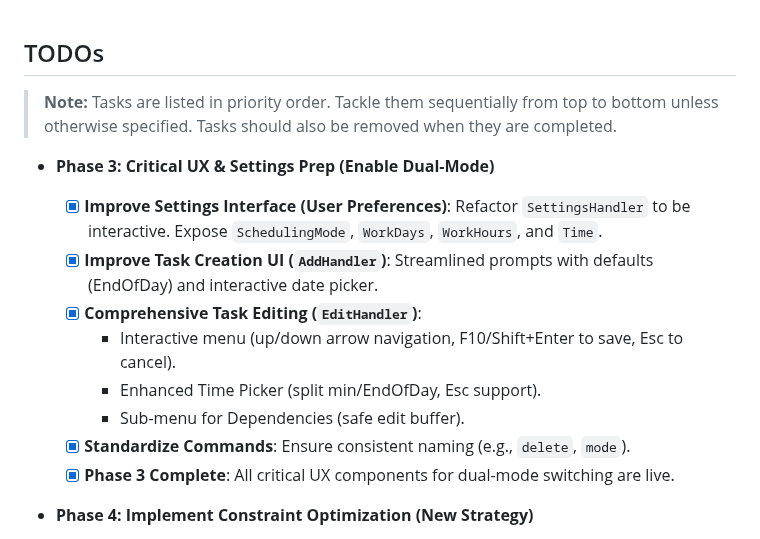
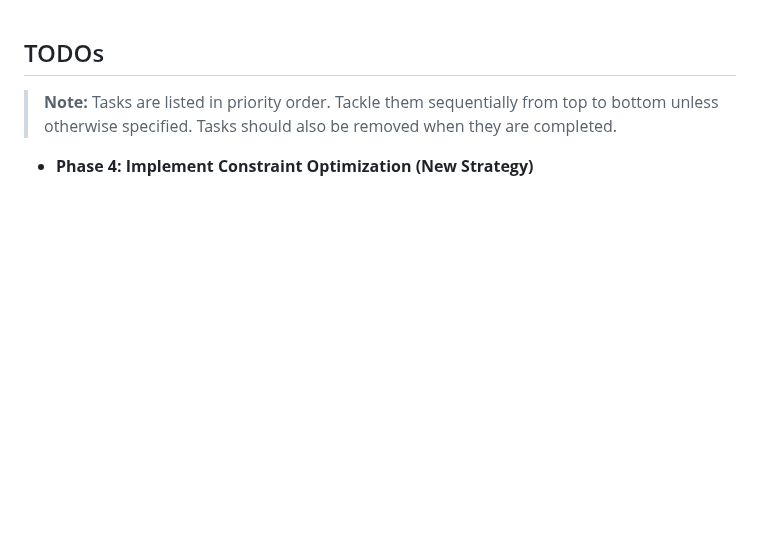
Before and after one commit to DracoNick0/Priority-Task-Manager, a Markdown page: docs/TODO.md, the part around the change. GitHub-like rendering; blank space fills up the shorter version.

Commit message:
docs: remove phase 3 from TODO

```diff
--- a/docs/TODO.md
+++ b/docs/TODO.md
@@ -1,16 +1,6 @@
 ## TODOs
 
 > **Note:** Tasks are listed in priority order. Tackle them sequentially from top to bottom unless otherwise specified. Tasks should also be removed when they are completed.
-
-*   **Phase 3: Critical UX & Settings Prep (Enable Dual-Mode)**
-    - [x] **Improve Settings Interface (User Preferences)**: Refactor `SettingsHandler` to be interactive. Expose `SchedulingMode`, `WorkDays`, `WorkHours`, and `Time`.
-    - [x] **Improve Task Creation UI (`AddHandler`)**: Streamlined prompts with defaults (EndOfDay) and interactive date picker.
-    - [x] **Comprehensive Task Editing (`EditHandler`)**:
-        -   Interactive menu (up/down arrow navigation, F10/Shift+Enter to save, Esc to cancel).
-        -   Enhanced Time Picker (split min/EndOfDay, Esc support).
-        -   Sub-menu for Dependencies (safe edit buffer).
-    - [x] **Standardize Commands**: Ensure consistent naming (e.g., `delete`, `mode`).
-    - [x] **Phase 3 Complete**: All critical UX components for dual-mode switching are live.
 
 *   **Phase 4: Implement Constraint Optimization (New Strategy)**
     -   Follow TDD for each feature slice (Red-Green-Refactor).
```
